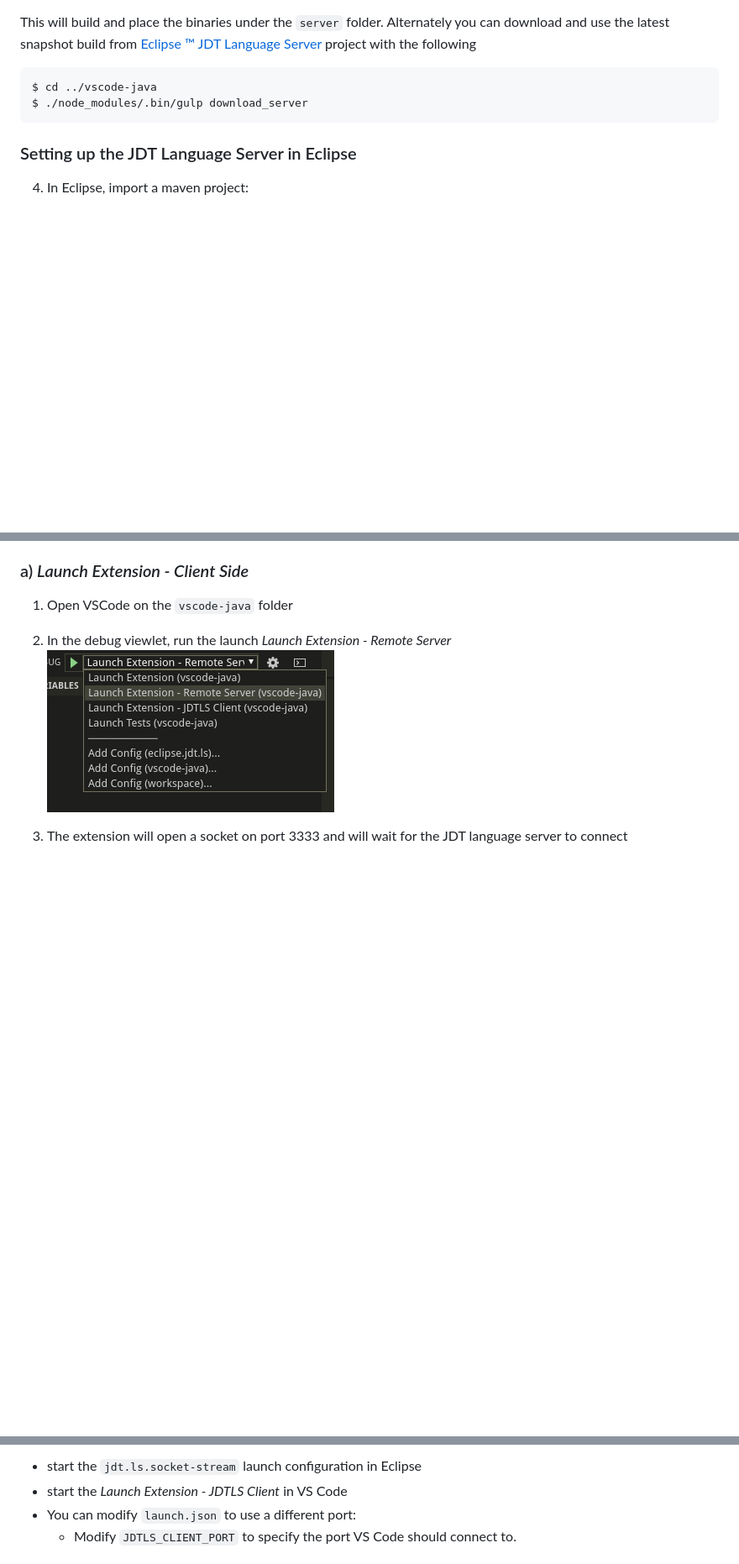
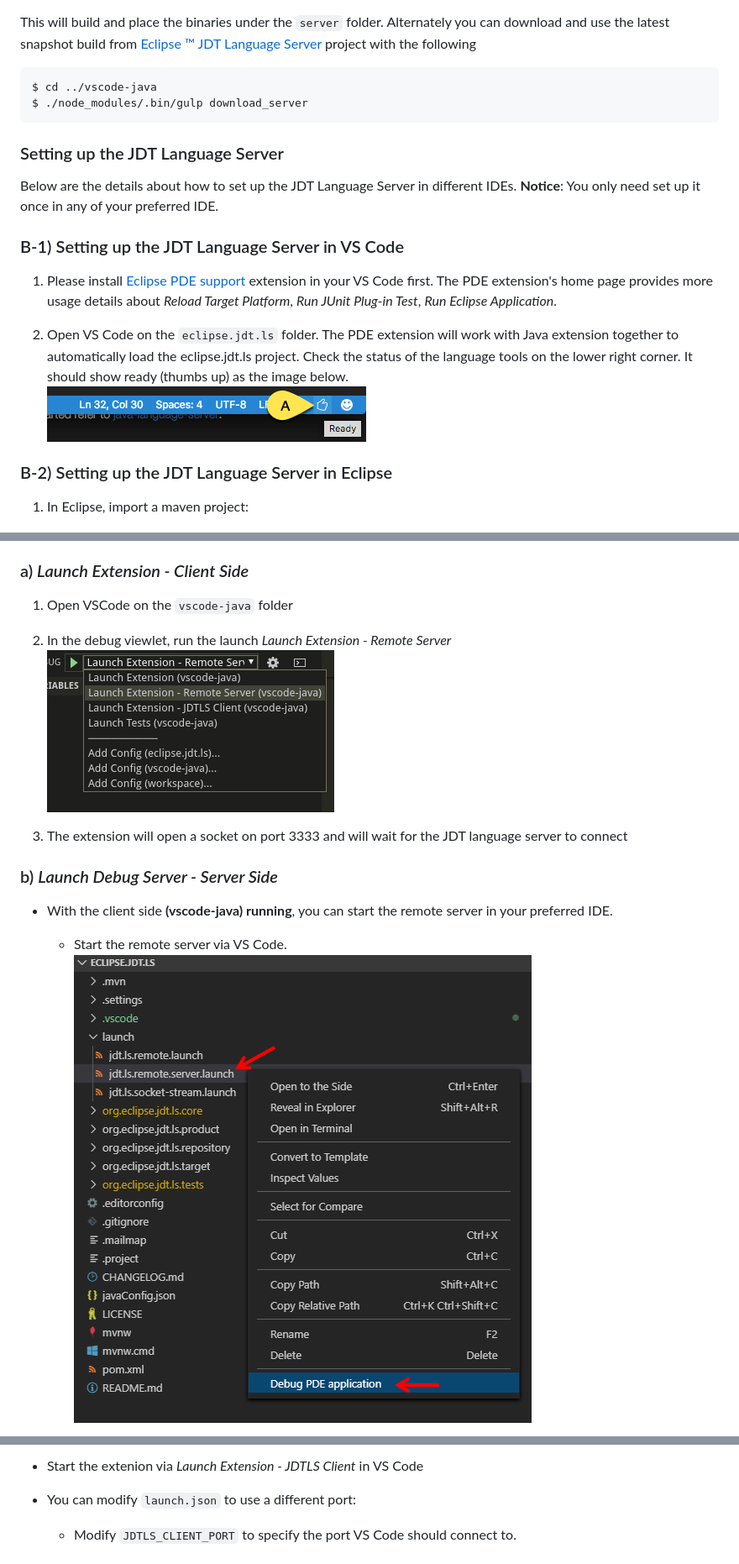
Before and after one commit to redhat-developer/vscode-java, a Markdown page: CONTRIBUTING.md, 3 parts joined by grey strips. Shown at 84% size. Drawn GitHub-style; pictures changed too: images/changelog/RemoteServerInVSCode.png (added); blank space fills up the shorter version.

````diff
--- a/CONTRIBUTING.md
+++ b/CONTRIBUTING.md
@@ -87,9 +87,17 @@ This will build and place the binaries under the `server` folder. Alternately yo
 $ cd ../vscode-java
 $ ./node_modules/.bin/gulp download_server
 ```
-### Setting up the JDT Language Server in Eclipse
+### Setting up the JDT Language Server
+Below are the details about how to set up the JDT Language Server in different IDEs. **Notice**: You only need set up it once in any of your preferred IDE.
 
-4. In Eclipse, import a maven project:
+### B-1) Setting up the JDT Language Server in VS Code
+1) Please install [Eclipse PDE support](https://marketplace.visualstudio.com/items?itemName=yaozheng.vscode-pde) extension in your VS Code first. The PDE extension's home page provides more usage details about _Reload Target Platform_, _Run JUnit Plug-in Test_, _Run Eclipse Application_.
+
+2) Open VS Code on the `eclipse.jdt.ls` folder. The PDE extension will work with Java extension together to automatically load the eclipse.jdt.ls project. Check the status of the language tools on the lower right corner. It should show ready (thumbs up) as the image below.
+  ![status indicator](images/statusMarker.png)
+
+### B-2) Setting up the JDT Language Server in Eclipse
+1) In Eclipse, import a maven project:
 
     ![Import Project](images/changelog/importProject.png)
 
@@ -137,5 +145,9 @@ While developing the language server and the extension, you don't need to deploy
 
 3. The extension will open a socket on port 3333 and will wait for the JDT language server to connect
 
+### b) _Launch Debug Server - Server Side_
 
+- With the client side **(vscode-java) running**, you can start the remote server in your preferred IDE.
+  - Start the remote server via VS Code.
+    ![Remote Server In VS Code](images/changelog/RemoteServerInVSCode.png)
 
@@ -171,6 +165,5 @@ In Eclipse, run the JDT language server as an Eclipse application.
 
-- start the `jdt.ls.socket-stream` launch configuration in Eclipse
-- start the _Launch Extension - JDTLS Client_ in VS Code
+- Start the extenion via _Launch Extension - JDTLS Client_ in VS Code
 - You can modify `launch.json` to use a different port:
     - Modify `JDTLS_CLIENT_PORT` to specify the port VS Code should connect to.
 
````
Also changed, not shown: other parts of CONTRIBUTING.md (+9 -27 lines), images/changelog/SocketSteamInVSCode.png (added).
